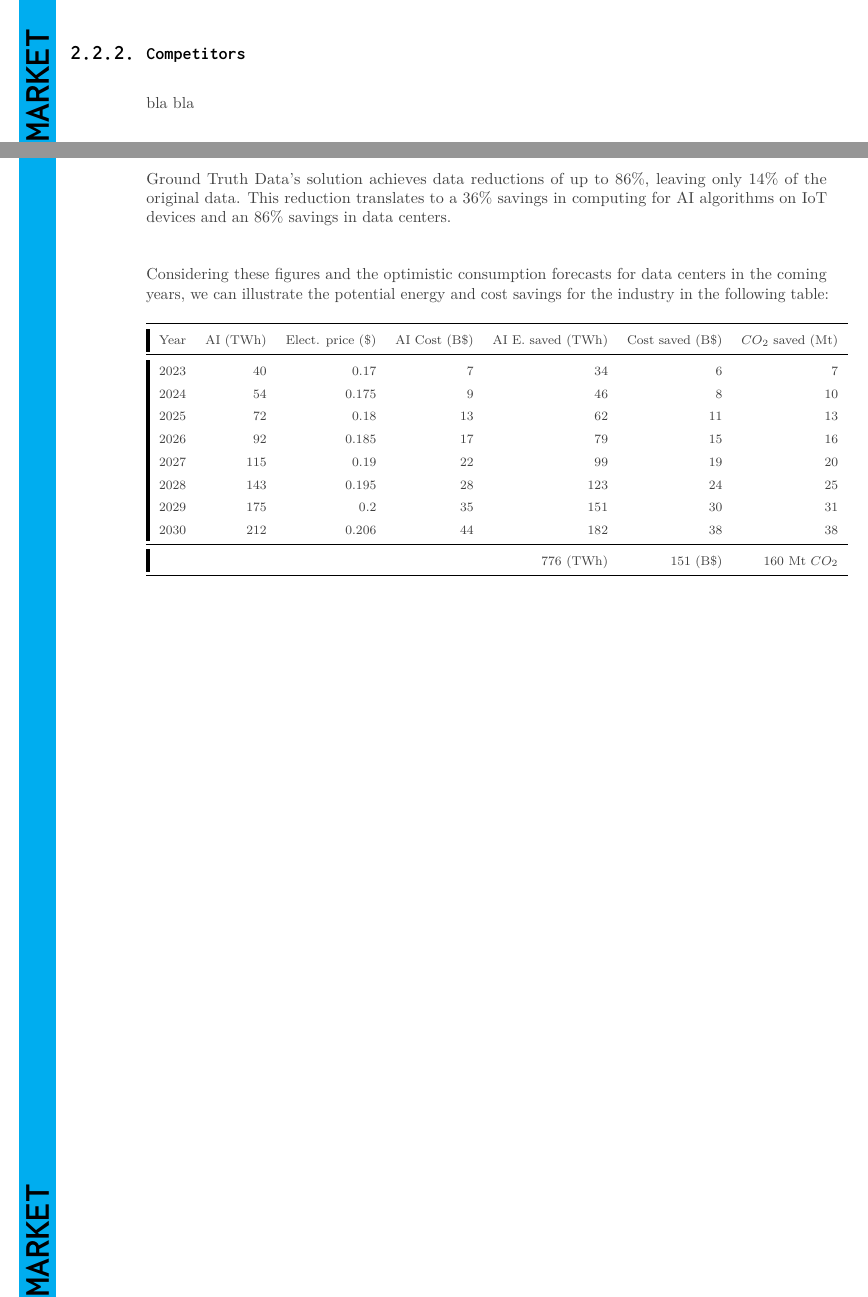
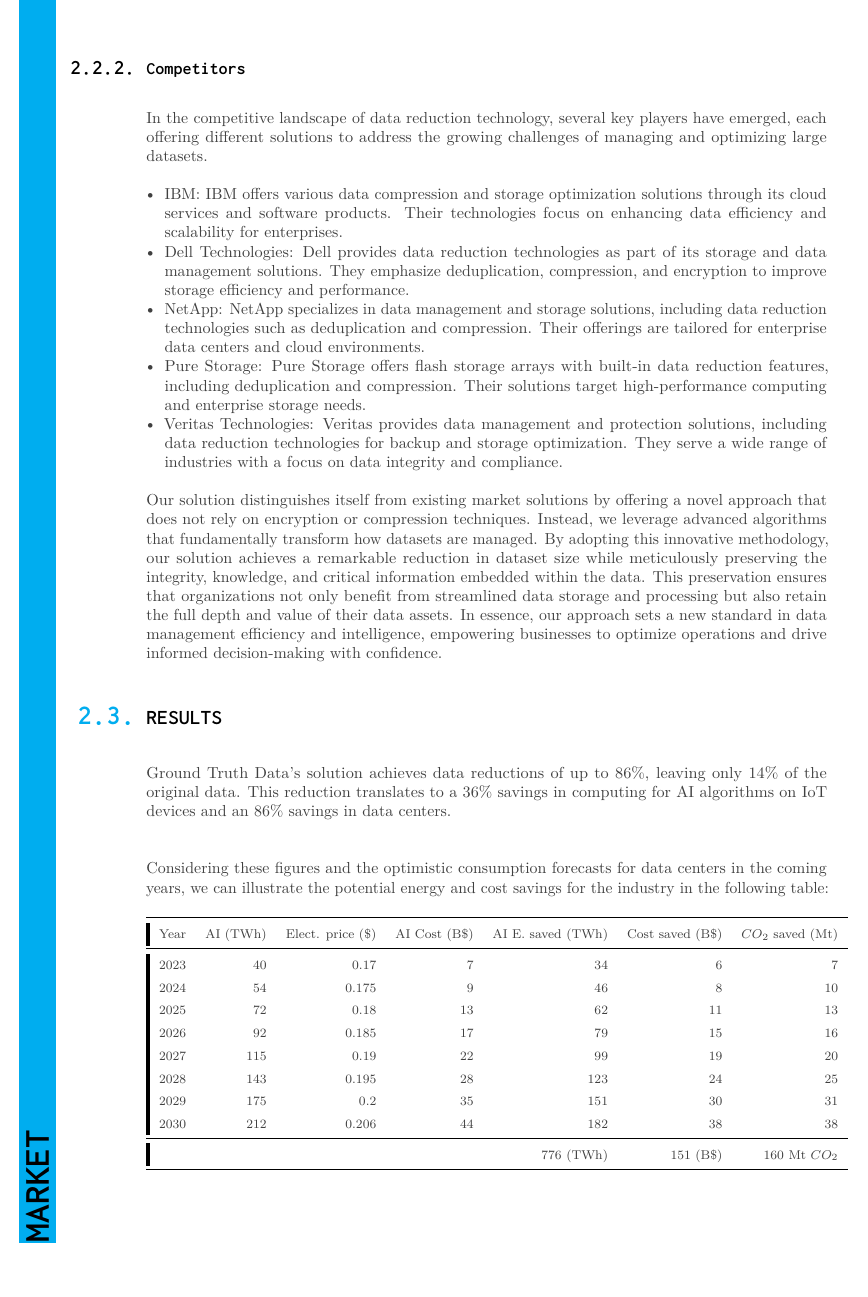
Before and after one commit to GroundTruthAI/GroundTruthAI.github.io, a LaTeX book (assets/files/TeX/dossier.tex, which reads assets/files/TeX/sections/part2/Sustainability.tex): two parts of pages 6 and 7 of 23 before the commit and part of page 7 of 23 after it, the two joined at a grey line, cut so that both start at the same text. The pictures show the PDF file assets/files/TeX/dossier.pdf that the author committed with the source.

Commit message:
competitors

```diff
--- a/assets/files/TeX/sections/part2/Sustainability.tex
+++ b/assets/files/TeX/sections/part2/Sustainability.tex
@@ -21,7 +21,22 @@
 Using our data reduction strategies leads to significant energy savings, lower operational costs, and greater environmental sustainability, all while maintaining high performance and reliability. Our solution also supports AI development, making AI technologies more accessible and efficient across various industries.
 
 \subsection{Competitors}
-bla bla
+In the competitive landscape of data reduction technology, several key players have emerged, each offering different solutions to address the growing challenges of managing and optimizing large datasets.
+
+\begin{itemize}
+\item IBM: IBM offers various data compression and storage optimization solutions through its cloud services and software products. Their technologies focus on enhancing data efficiency and scalability for enterprises.
+
+\item Dell Technologies: Dell provides data reduction technologies as part of its storage and data management solutions. They emphasize deduplication, compression, and encryption to improve storage efficiency and performance.
+
+\item NetApp: NetApp specializes in data management and storage solutions, including data reduction technologies such as deduplication and compression. Their offerings are tailored for enterprise data centers and cloud environments.
+
+\item Pure Storage: Pure Storage offers flash storage arrays with built-in data reduction features, including deduplication and compression. Their solutions target high-performance computing and enterprise storage needs.
+
+\item Veritas Technologies: Veritas provides data management and protection solutions, including data reduction technologies for backup and storage optimization. They serve a wide range of industries with a focus on data integrity and compliance.
+\end{itemize}
+
+
+Our solution distinguishes itself from existing market solutions by offering a novel approach that does not rely on encryption or compression techniques. Instead, we leverage advanced algorithms that fundamentally transform how datasets are managed. By adopting this innovative methodology, our solution achieves a remarkable reduction in dataset size while meticulously preserving the integrity, knowledge, and critical information embedded within the data. This preservation ensures that organizations not only benefit from streamlined data storage and processing but also retain the full depth and value of their data assets. In essence, our approach sets a new standard in data management efficiency and intelligence, empowering businesses to optimize operations and drive informed decision-making with confidence.
 
 \section{Results}
 
```
Also changed, not shown: assets/files/TeX/dossier.pdf, 4 other files.
